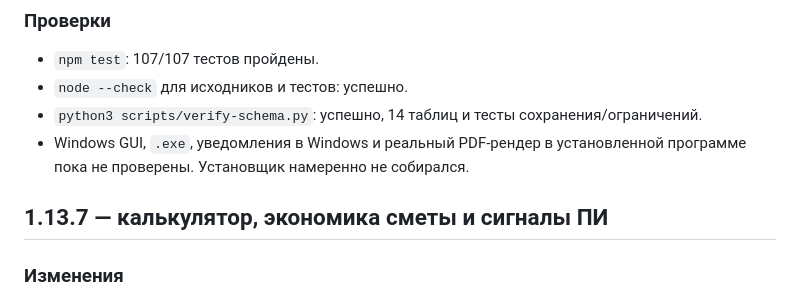
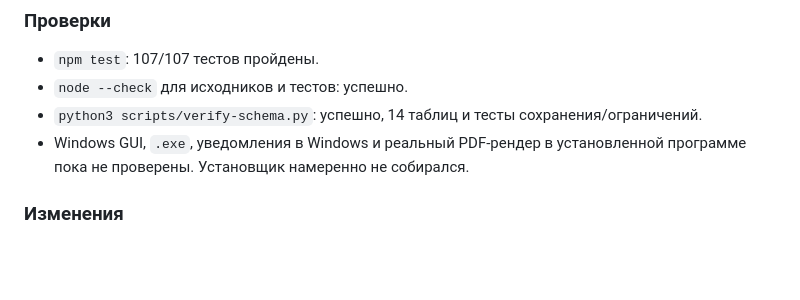
Before and after one commit to borzenkoofficial-lab/struktura-crm-source, a Markdown page: CHANGELOG.md, the part around the change. GitHub-like rendering; blank space fills up the shorter version.

Commit message:
docs: merge duplicate 1.13.7 changelog entry

```diff
--- a/CHANGELOG.md
+++ b/CHANGELOG.md
@@ -54,7 +54,7 @@
 
 
 
-## 1.13.7 — калькулятор, экономика сметы и сигналы ПИ
+
 
 ### Изменения
 - Добавлена настраиваемая поправка на полезное время смены для стартовых норм производительности; при четырёх и более наблюдениях по конкретному виду работ поправка отключается, чтобы не учитывать потери времени дважды.
```
